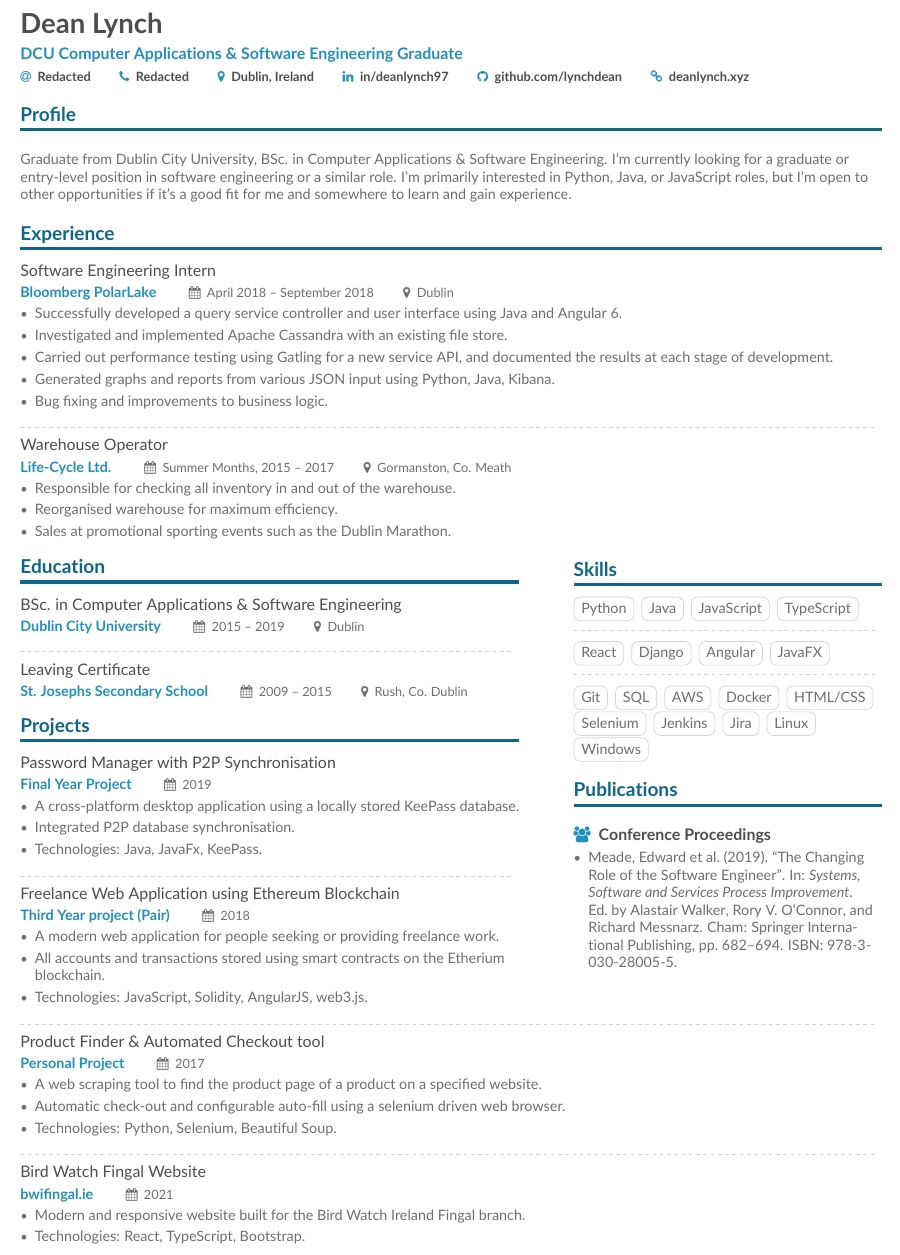
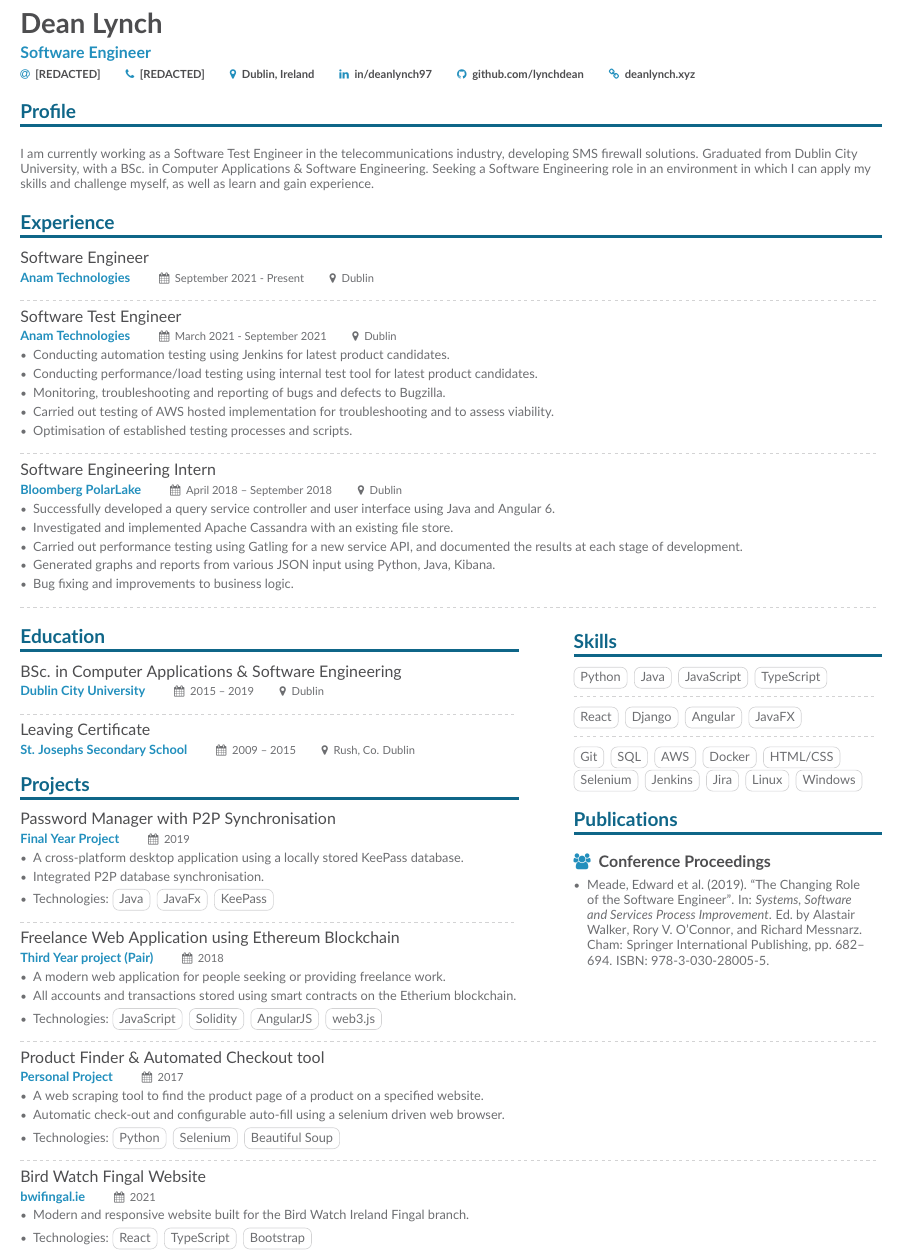
Before and after one commit to lynchdean/cv-latex, a LaTeX CV (main.tex): part of the page, cut so that both start at the same text. Compiled offline with pdfLaTeX.

Commit message:
Update main.tex

```diff
--- a/main.tex
+++ b/main.tex
@@ -24,7 +24,7 @@
 %% Use the "normalphoto" option if you want a normal photo instead of cropped to a circle
 % \documentclass[10pt,a4paper,normalphoto]{altacv}
 
-\documentclass[9pt,a4paper,ragged2e, normalphoto]{altacv-dean}
+\documentclass[8pt,a4paper,ragged2e, normalphoto]{altacv-dean}
 
 %% AltaCV uses the fontawesome and academicon fonts
 %% and packages.
@@ -71,11 +71,11 @@
 
 \begin{document}
 \name{Dean Lynch}
-\tagline{DCU Computer Applications \& Software Engineering Graduate}
+\tagline{Software Engineer}
 % \photo{2.8cm}{filename}
 \personalinfo{%
-  \email{Redacted}
-  \phone{Redacted}
+  \email{[REDACTED]}
+  \phone{[REDACTED]}
   \location{Dublin, Ireland}
   \linkedin{in/deanlynch97}
   \github{github.com/lynchdean}
@@ -88,10 +88,25 @@
 
 \cvsection{Profile}
 \begin{flushleft}
-    Graduate from Dublin City University, BSc. in Computer Applications \& Software Engineering. I'm currently looking for a graduate or entry-level position in software engineering or a similar role. I'm primarily interested in Python, Java, or JavaScript roles, but I'm open to other opportunities if it's a good fit for me and somewhere to learn and gain experience.
+    I am currently working as a Software Test Engineer in the telecommunications industry, developing SMS firewall solutions.
+    Graduated from Dublin City University, with a BSc. in Computer Applications \& Software Engineering. Seeking a Software Engineering role in an environment in which I can apply my skills and challenge myself, as well as learn and gain experience.
 \end{flushleft}
 
 \cvsection{Experience}
+    \cvevent{Software Engineer}{Anam Technologies}{September 2021 - Present}{Dublin}{}{}
+
+    \divider
+
+    \cvevent{Software Test Engineer}{Anam Technologies}{March 2021 - September 2021}{Dublin}{}{}
+    \begin{itemize}
+        \item Conducting automation testing using Jenkins for latest product candidates.
+        \item Conducting performance/load testing using internal test tool for latest product candidates.
+        \item Monitoring, troubleshooting and reporting of bugs and defects to Bugzilla.
+        \item Carried out testing of AWS hosted implementation for troubleshooting and to assess viability.
+        \item Optimisation of established testing processes and scripts.
+    \end{itemize}
+    \divider
+
     \cvevent{Software Engineering Intern}{Bloomberg PolarLake}{April 2018 -- September 2018}{Dublin}{}{}
     \begin{itemize}
         \item Successfully developed a query service controller and user interface using Java and Angular 6.
@@ -101,13 +116,6 @@
         \item Bug fixing and improvements to business logic.
     \end{itemize}
     \divider
-
-    \cvevent{Warehouse Operator}{Life-Cycle Ltd.}{Summer Months, 2015 -- 2017}{Gormanston, Co. Meath}{}{}
-    \begin{itemize}
-        \item  Responsible for checking all inventory in and out of the warehouse.
-        \item Reorganised warehouse for maximum efficiency.
-        \item Sales at promotional sporting events such as the Dublin Marathon.
-    \end{itemize}
 
 \end{fullwidth}
 
@@ -124,7 +132,7 @@
     \begin{itemize}
         \item A cross-platform desktop application using a locally stored KeePass database.
         \item Integrated P2P database synchronisation.
-        \item Technologies: Java, JavaFx, KeePass.
+        \item Technologies: \cvtag{Java} \cvtag{JavaFx} \cvtag{KeePass}
     \end{itemize}
     \divider
 
@@ -142,14 +150,14 @@
     \begin{itemize}
         \item A web scraping tool to find the product page of a product on a specified website.
         \item Automatic check-out and configurable auto-fill using a selenium driven web browser.
-        \item Technologies: Python, Selenium, Beautiful Soup.
+        \item Technologies: \cvtag{Python} \cvtag{Selenium} \cvtag{Beautiful Soup}
     \end{itemize}
     \divider
 
     \cvevent{Bird Watch Fingal Website}{bwifingal.ie}{2021}{}{}{}
     \begin{itemize}
         \item Modern and responsive website built for the Bird Watch Ireland Fingal branch.
-        \item Technologies: React, TypeScript, Bootstrap.
+        \item Technologies: \cvtag{React} \cvtag{TypeScript} \cvtag{Bootstrap}
     \end{itemize}
 
 \end{fullwidth}
```
Also changed, not shown: main.tex (2 more changed lines).
